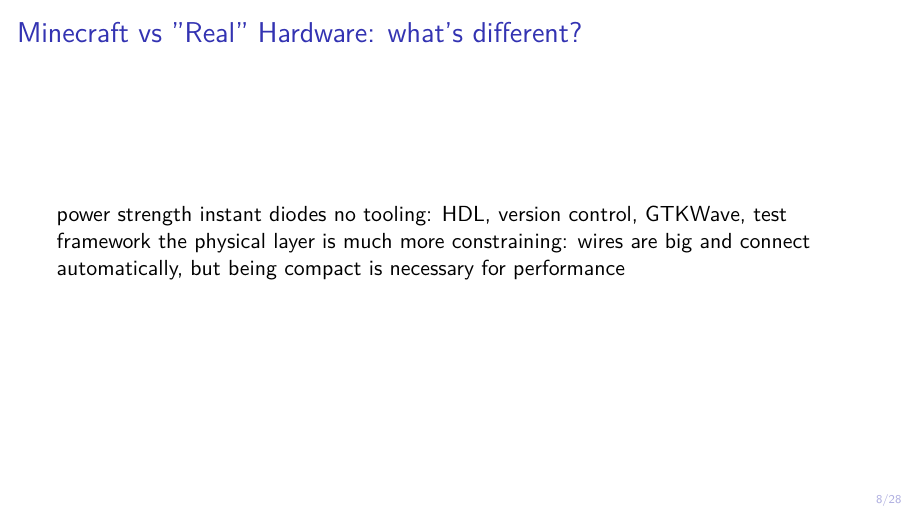
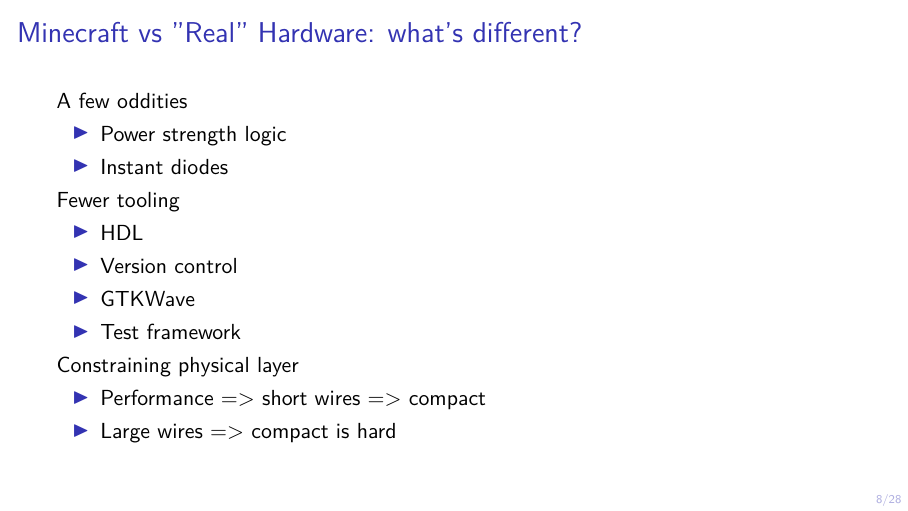
Before and after one commit to gabriel-doriath-dohler/Craft-your-IC-FSiC-2023, LaTeX slides (doc/slides.tex): page 15 of 43. Compiled offline with LuaLaTeX.

Commit message:
difference

```diff
--- a/doc/slides.tex
+++ b/doc/slides.tex
@@ -178,13 +178,25 @@ Minecraft\footnote{\tiny{}\reproduce}\\\small{} École Normale Supérieure, Pari
 	pipeline every 1 or 2 ticks
 \end{frame}
 
-% TODO
 \begin{frame}
 	\frametitle{Minecraft vs "Real" Hardware: what's different?}
-	power strength
-	instant diodes
-	no tooling: HDL, version control, GTKWave, test framework
-	the physical layer is much more constraining: wires are big and connect automatically, but being compact is necessary for performance
+	A few oddities
+	\begin{itemize}
+		\item Power strength logic
+		\item Instant diodes
+	\end{itemize}
+	Fewer tooling
+	\begin{itemize}
+		\item HDL
+		\item Version control
+		\item GTKWave
+		\item Test framework
+	\end{itemize}
+	Constraining physical layer
+	\begin{itemize}
+		\item Performance => short wires => compact
+		\item Large wires => compact is hard
+	\end{itemize}
 \end{frame}
 
 \section{"Craft your IC" Design and ISA}
```
